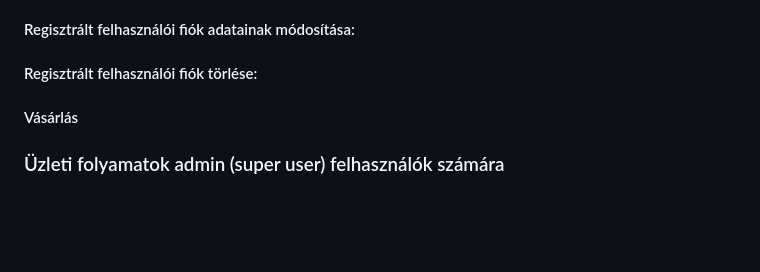
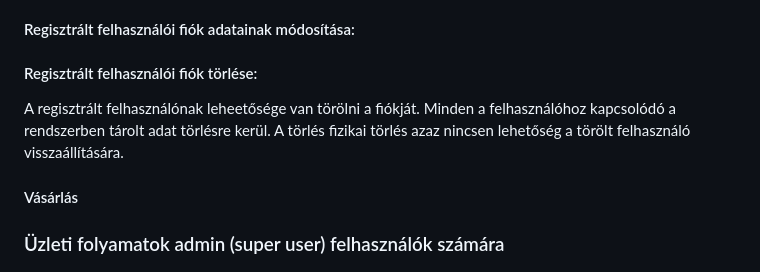
Before and after one commit to EKKE-App-Dev-Lab/vinylmaster, a Markdown page: Doc/Rendszerterv.md, the part around the change. GitHub-like rendering; blank space fills up the shorter version.

Commit message:
Rendszerterv.md - felhasználói fiók törlése

```diff
--- a/Doc/Rendszerterv.md
+++ b/Doc/Rendszerterv.md
@@ -93,7 +93,8 @@ biztonságosabb jelszóra.
 
 #### Regisztrált felhasználói fiók törlése:
 
-[//]: # (TODO)
+A regisztrált felhasználónak leheetősége van törölni a fiókját. Minden a felhasználóhoz kapcsolódó a rendszerben tárolt
+adat törlésre kerül. A törlés fizikai törlés azaz nincsen lehetőség a törölt felhasználó visszaállítására.
 
 #### Vásárlás
 
```
